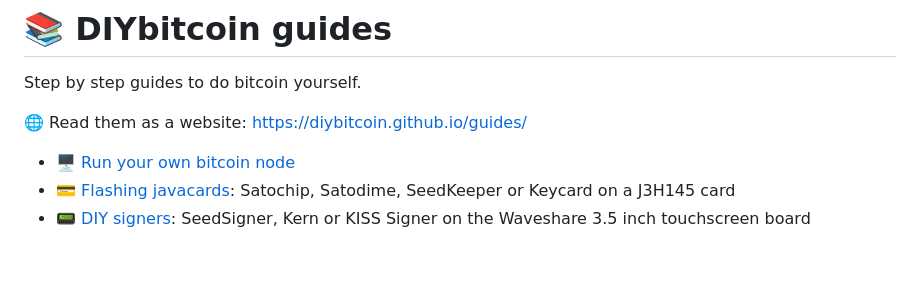
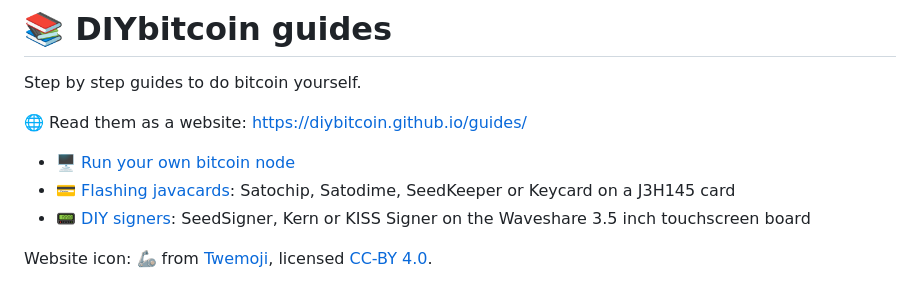
Before and after one commit to DIYbitcoin/guides, a Markdown page: README.md, the part around the change. Rendered like a GitHub page; blank space fills up the shorter version.

```diff
--- a/README.md
+++ b/README.md
@@ -9,3 +9,6 @@ Step by step guides to do bitcoin yourself.
   Keycard on a J3H145 card
 - 📟 [DIY signers](signers/): SeedSigner, Kern or KISS Signer on the
   Waveshare 3.5 inch touchscreen board
+
+Website icon: 🦾 from [Twemoji](https://github.com/jdecked/twemoji),
+licensed [CC-BY 4.0](https://creativecommons.org/licenses/by/4.0/).
```
Also changed, not shown: apple-touch-icon.png (added), 2 other files.
